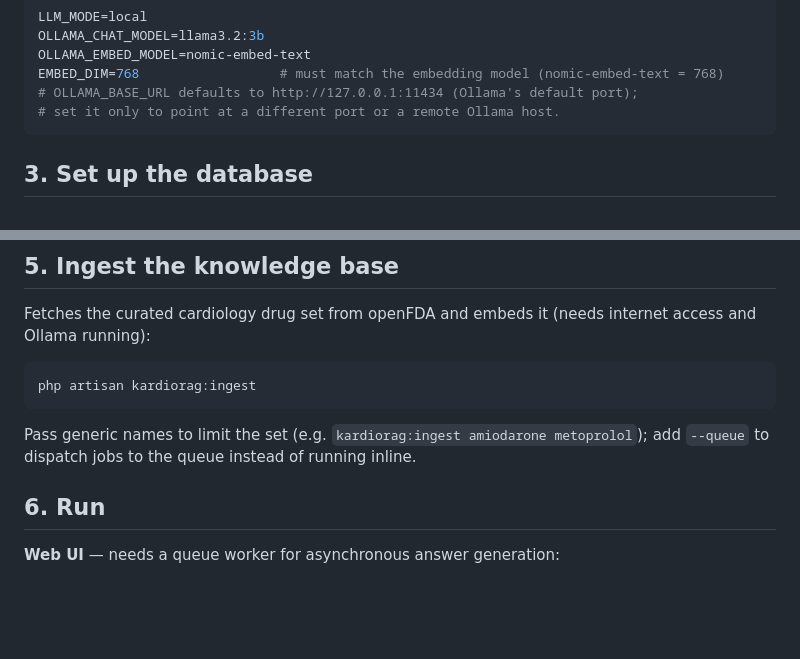
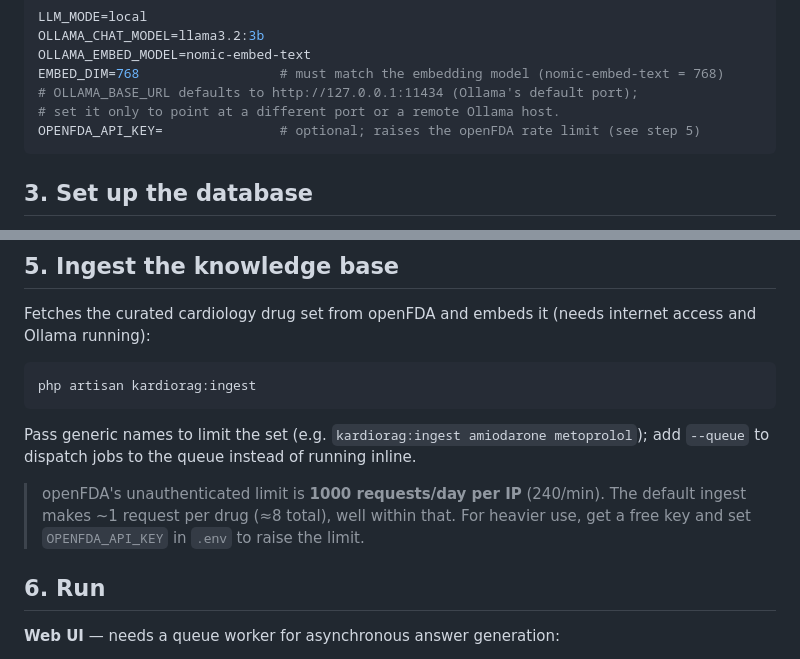
Before and after one commit to elsanns/kardiorag, a Markdown page: INSTALL.md, 2 parts joined by grey strips. Drawn GitHub-style; blank space fills up the shorter version.

Commit message:
docs(install): note openFDA rate limit + optional OPENFDA_API_KEY

````diff
--- a/INSTALL.md
+++ b/INSTALL.md
@@ -38,6 +38,7 @@ OLLAMA_EMBED_MODEL=nomic-embed-text
 EMBED_DIM=768                  # must match the embedding model (nomic-embed-text = 768)
 # OLLAMA_BASE_URL defaults to http://127.0.0.1:11434 (Ollama's default port);
 # set it only to point at a different port or a remote Ollama host.
+OPENFDA_API_KEY=               # optional; raises the openFDA rate limit (see step 5)
 ```
 
 ## 3. Set up the database
@@ -82,6 +83,10 @@ php artisan kardiorag:ingest
 Pass generic names to limit the set (e.g. `kardiorag:ingest amiodarone metoprolol`); add `--queue` to
 dispatch jobs to the queue instead of running inline.
 
+> openFDA's unauthenticated limit is **1000 requests/day per IP** (240/min). The default ingest makes
+> ~1 request per drug (≈8 total), well within that. For heavier use, get a free key and set
+> `OPENFDA_API_KEY` in `.env` to raise the limit.
+
 ## 6. Run
 
 **Web UI** — needs a queue worker for asynchronous answer generation:
````
